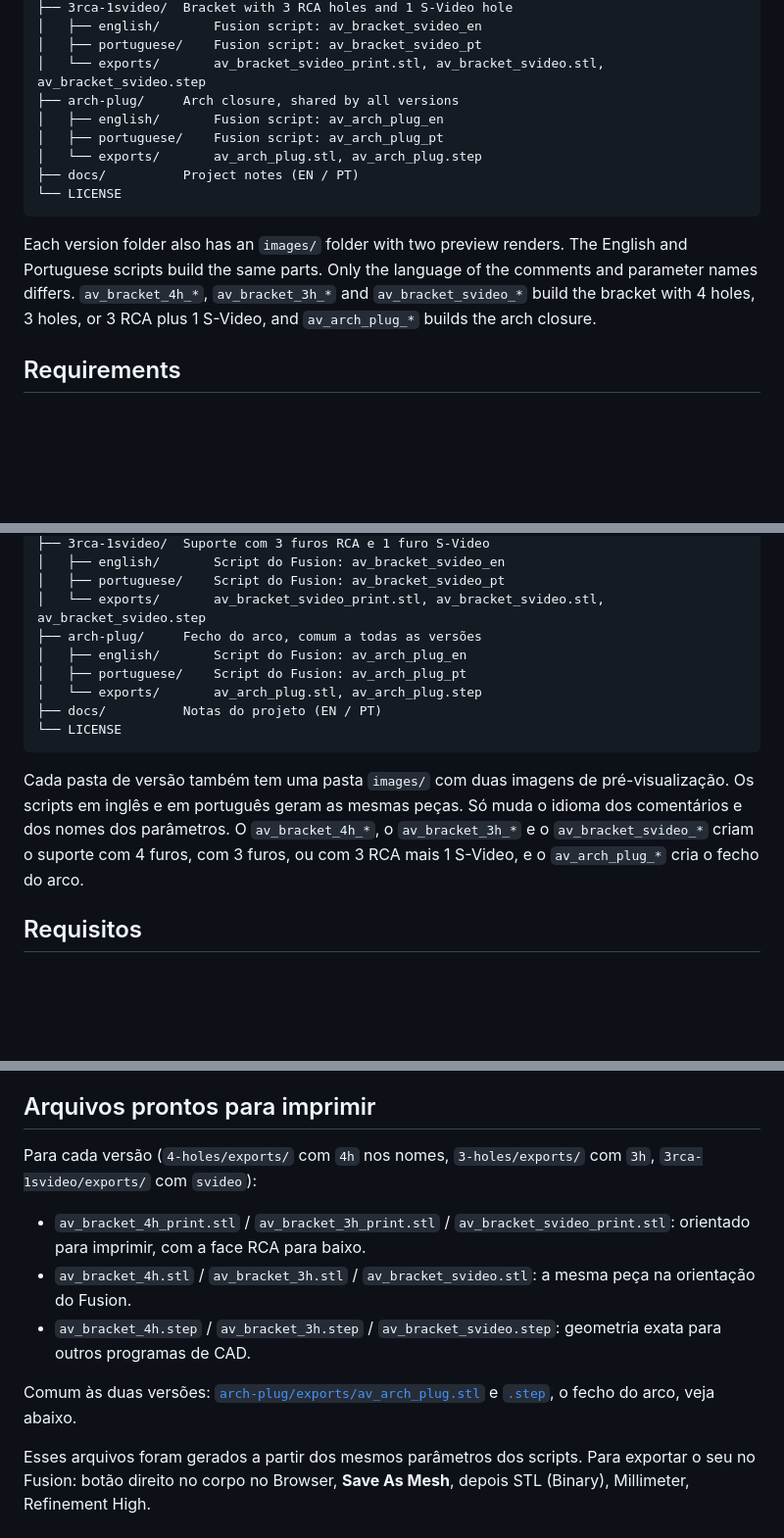
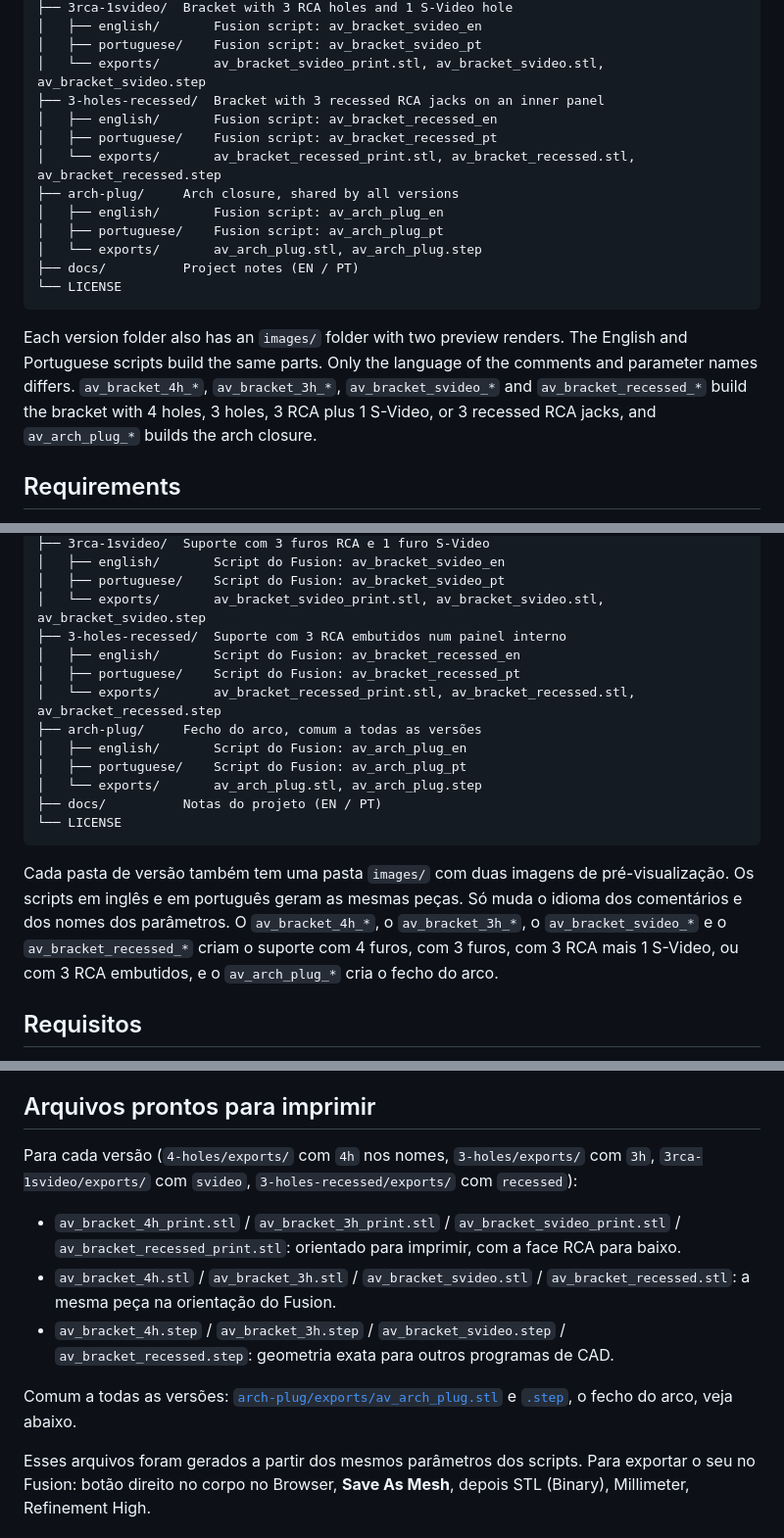
Before and after one commit to robertofelix/atari-2600-av-bracket, a Markdown page: README.md, 3 parts joined by grey strips. Shown at 98% size. Rendered like a GitHub page; blank space fills up the shorter version.

````diff
--- a/README.md
+++ b/README.md
@@ -72,6 +81,10 @@ atari-2600-av-bracket/
 │   ├── english/       Fusion script: av_bracket_svideo_en
 │   ├── portuguese/    Fusion script: av_bracket_svideo_pt
 │   └── exports/       av_bracket_svideo_print.stl, av_bracket_svideo.stl, av_bracket_svideo.step
+├── 3-holes-recessed/  Bracket with 3 recessed RCA jacks on an inner panel
+│   ├── english/       Fusion script: av_bracket_recessed_en
+│   ├── portuguese/    Fusion script: av_bracket_recessed_pt
+│   └── exports/       av_bracket_recessed_print.stl, av_bracket_recessed.stl, av_bracket_recessed.step
 ├── arch-plug/     Arch closure, shared by all versions
 │   ├── english/       Fusion script: av_arch_plug_en
 │   ├── portuguese/    Fusion script: av_arch_plug_pt
@@ -80,7 +93,7 @@ atari-2600-av-bracket/
 └── LICENSE
 ```
 
-Each version folder also has an `images/` folder with two preview renders. The English and Portuguese scripts build the same parts. Only the language of the comments and parameter names differs. `av_bracket_4h_*`, `av_bracket_3h_*` and `av_bracket_svideo_*` build the bracket with 4 holes, 3 holes, or 3 RCA plus 1 S-Video, and `av_arch_plug_*` builds the arch closure.
+Each version folder also has an `images/` folder with two preview renders. The English and Portuguese scripts build the same parts. Only the language of the comments and parameter names differs. `av_bracket_4h_*`, `av_bracket_3h_*`, `av_bracket_svideo_*` and `av_bracket_recessed_*` build the bracket with 4 holes, 3 holes, 3 RCA plus 1 S-Video, or 3 recessed RCA jacks, and `av_arch_plug_*` builds the arch closure.
 
 ## Requirements
 
@@ -247,6 +262,10 @@ atari-2600-av-bracket/
 │   ├── english/       Script do Fusion: av_bracket_svideo_en
 │   ├── portuguese/    Script do Fusion: av_bracket_svideo_pt
 │   └── exports/       av_bracket_svideo_print.stl, av_bracket_svideo.stl, av_bracket_svideo.step
+├── 3-holes-recessed/  Suporte com 3 RCA embutidos num painel interno
+│   ├── english/       Script do Fusion: av_bracket_recessed_en
+│   ├── portuguese/    Script do Fusion: av_bracket_recessed_pt
+│   └── exports/       av_bracket_recessed_print.stl, av_bracket_recessed.stl, av_bracket_recessed.step
 ├── arch-plug/     Fecho do arco, comum a todas as versões
 │   ├── english/       Script do Fusion: av_arch_plug_en
 │   ├── portuguese/    Script do Fusion: av_arch_plug_pt
@@ -255,7 +274,7 @@ atari-2600-av-bracket/
 └── LICENSE
 ```
 
-Cada pasta de versão também tem uma pasta `images/` com duas imagens de pré-visualização. Os scripts em inglês e em português geram as mesmas peças. Só muda o idioma dos comentários e dos nomes dos parâmetros. O `av_bracket_4h_*`, o `av_bracket_3h_*` e o `av_bracket_svideo_*` criam o suporte com 4 furos, com 3 furos, ou com 3 RCA mais 1 S-Video, e o `av_arch_plug_*` cria o fecho do arco.
+Cada pasta de versão também tem uma pasta `images/` com duas imagens de pré-visualização. Os scripts em inglês e em português geram as mesmas peças. Só muda o idioma dos comentários e dos nomes dos parâmetros. O `av_bracket_4h_*`, o `av_bracket_3h_*`, o `av_bracket_svideo_*` e o `av_bracket_recessed_*` criam o suporte com 4 furos, com 3 furos, com 3 RCA mais 1 S-Video, ou com 3 RCA embutidos, e o `av_arch_plug_*` cria o fecho do arco.
 
 ## Requisitos
 
@@ -299,13 +318,13 @@ Chaves no script: `DISTRIBUIR_FUROS` (ligada) espaça os furos RCA por igual, `U
 
 ## Arquivos prontos para imprimir
 
-Para cada versão (`4-holes/exports/` com `4h` nos nomes, `3-holes/exports/` com `3h`, `3rca-1svideo/exports/` com `svideo`):
+Para cada versão (`4-holes/exports/` com `4h` nos nomes, `3-holes/exports/` com `3h`, `3rca-1svideo/exports/` com `svideo`, `3-holes-recessed/exports/` com `recessed`):
 
-- `av_bracket_4h_print.stl` / `av_bracket_3h_print.stl` / `av_bracket_svideo_print.stl`: orientado para imprimir, com a face RCA para baixo.
-- `av_bracket_4h.stl` / `av_bracket_3h.stl` / `av_bracket_svideo.stl`: a mesma peça na orientação do Fusion.
-- `av_bracket_4h.step` / `av_bracket_3h.step` / `av_bracket_svideo.step`: geometria exata para outros programas de CAD.
+- `av_bracket_4h_print.stl` / `av_bracket_3h_print.stl` / `av_bracket_svideo_print.stl` / `av_bracket_recessed_print.stl`: orientado para imprimir, com a face RCA para baixo.
+- `av_bracket_4h.stl` / `av_bracket_3h.stl` / `av_bracket_svideo.stl` / `av_bracket_recessed.stl`: a mesma peça na orientação do Fusion.
+- `av_bracket_4h.step` / `av_bracket_3h.step` / `av_bracket_svideo.step` / `av_bracket_recessed.step`: geometria exata para outros programas de CAD.
 
-Comum às duas versões: [`arch-plug/exports/av_arch_plug.stl`](arch-plug/exports/av_arch_plug.stl) e [`.step`](arch-plug/exports/av_arch_plug.step), o fecho do arco, veja abaixo.
+Comum a todas as versões: [`arch-plug/exports/av_arch_plug.stl`](arch-plug/exports/av_arch_plug.stl) e [`.step`](arch-plug/exports/av_arch_plug.step), o fecho do arco, veja abaixo.
 
 Esses arquivos foram gerados a partir dos mesmos parâmetros dos scripts. Para exportar o seu no Fusion: botão direito no corpo no Browser, **Save As Mesh**, depois STL (Binary), Millimeter, Refinement High.
 
````
Also changed, not shown: other parts of README.md (+27 -15 lines), 3-holes-recessed/README.md (added, +41 -0 lines), docs/project-notes-en.md (+9 -1 lines), docs/project-notes-pt.md (+9 -1 lines), 3-holes-recessed/images/preview-back.png (added), 3-holes-recessed/images/preview-front.png (added), 9 other files.
